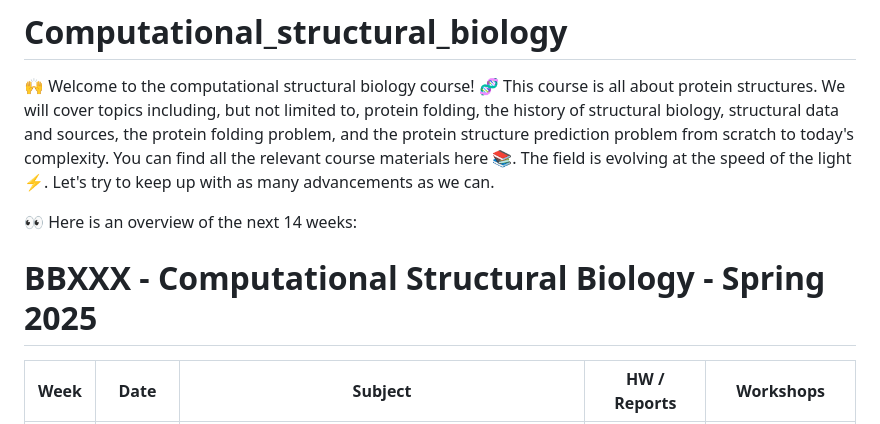
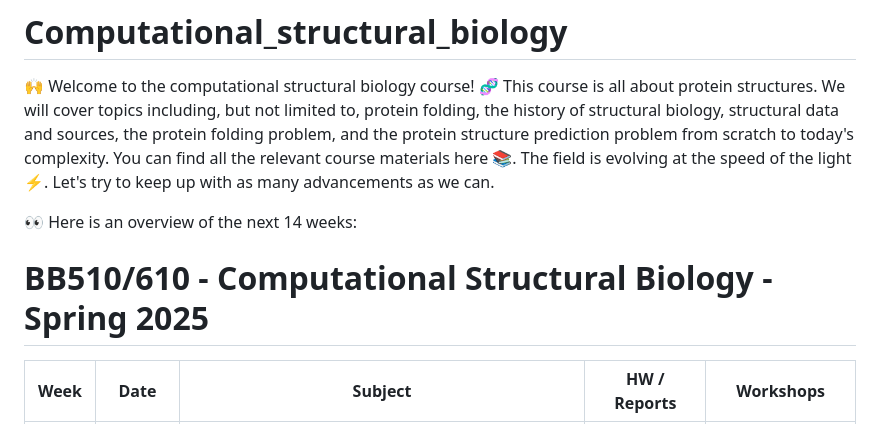
Before and after one commit to incisrdg/BB510-610_fall_2025, a Markdown page: README.md, the part around the change. Rendered like a GitHub page.

```diff
--- a/README.md
+++ b/README.md
@@ -3,7 +3,7 @@
 
 👀 Here is an overview of the next 14 weeks:
 
-BBXXX - Computational Structural Biology - Spring 2025
+BB510/610 - Computational Structural Biology - Spring 2025
 ================
 
 <table>
```
